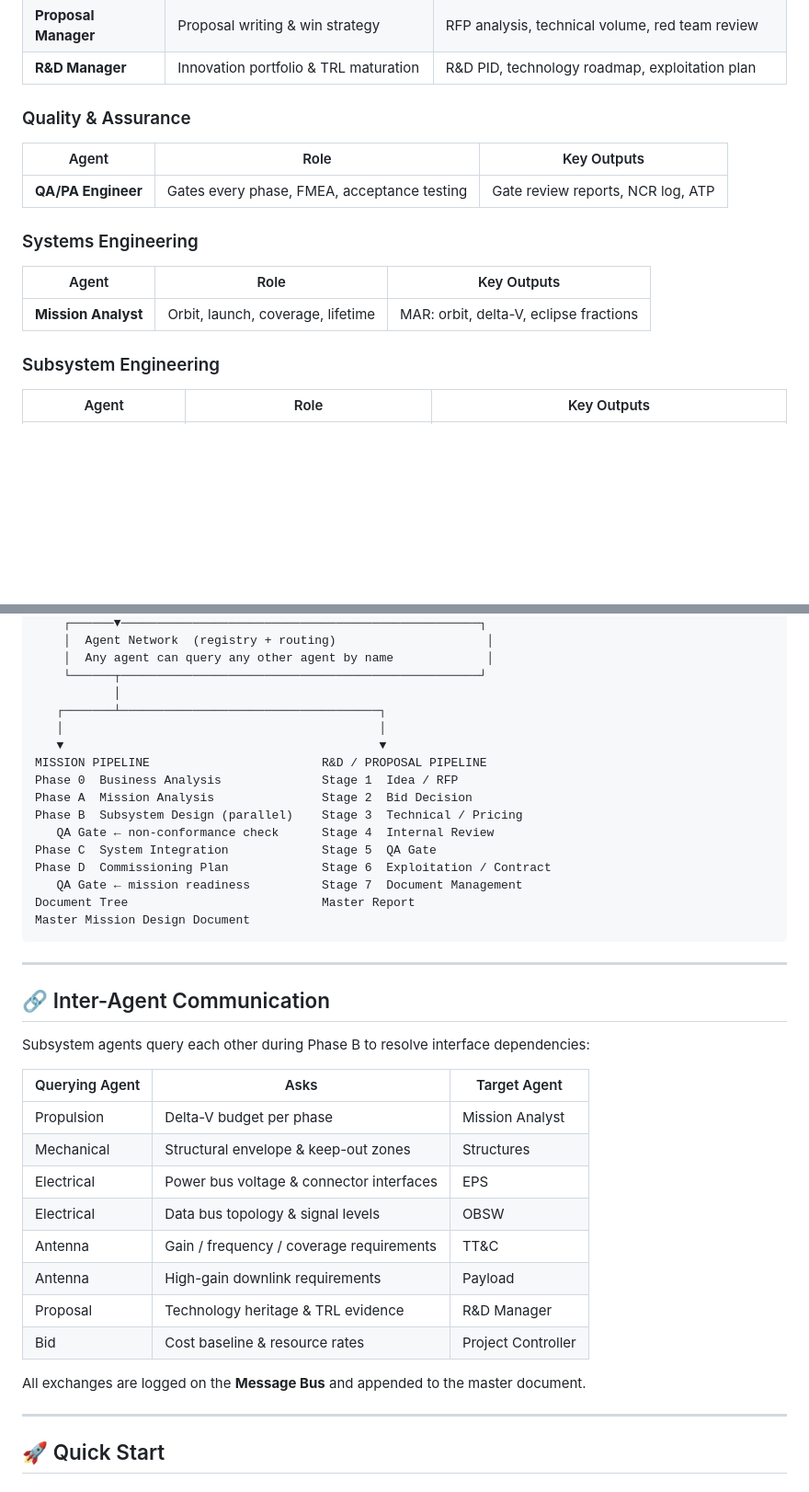
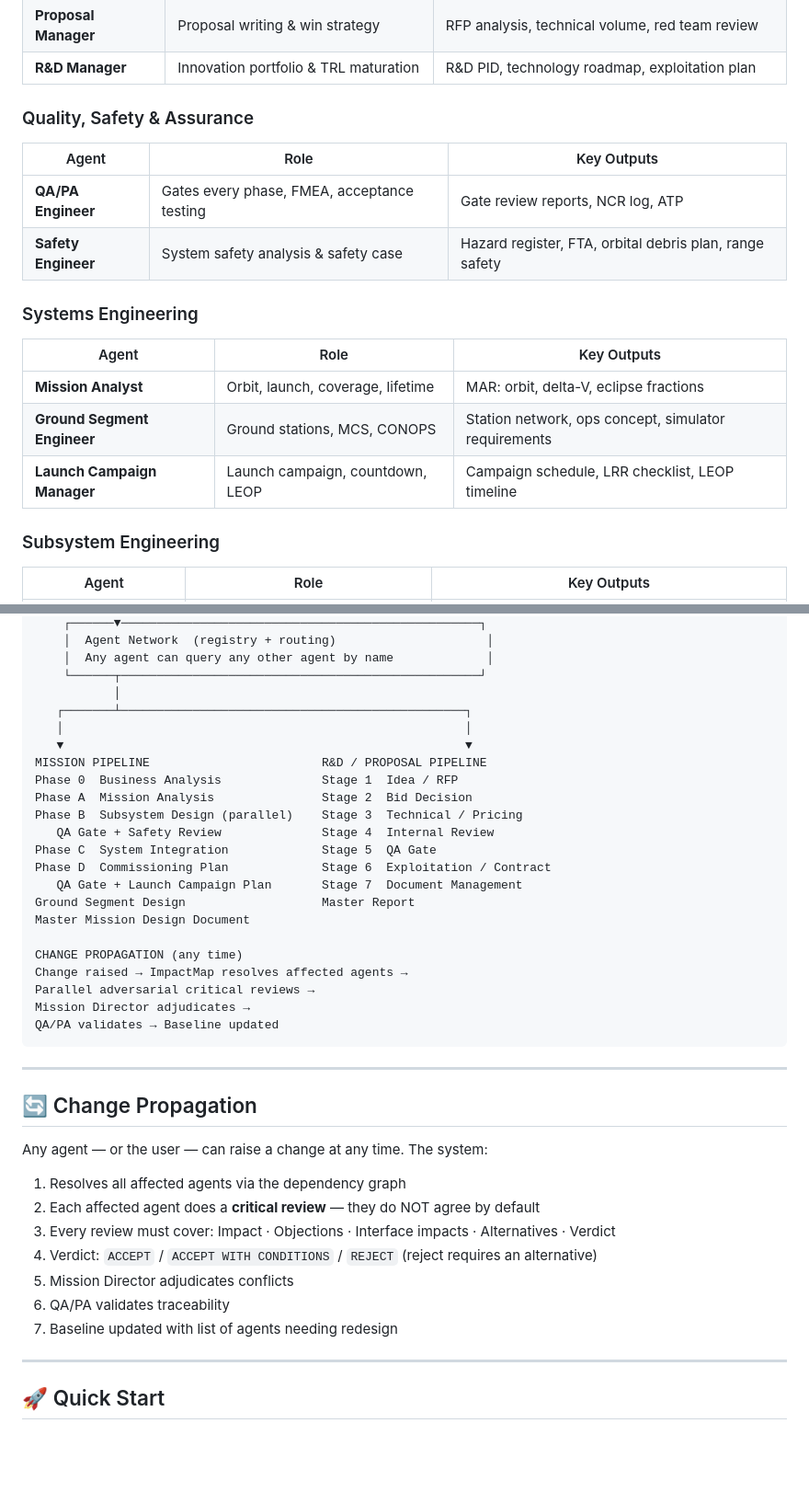
Before and after one commit to Gorfsharpem/space-mission-agent-team, a Markdown page: README.md, 2 parts joined by grey strips. Shown at 92% size. Drawn GitHub-style; blank space fills up the shorter version.

````diff
--- a/README.md
+++ b/README.md
@@ -23,15 +23,18 @@ All agents can **talk to each other** during execution via a built-in inter-agen
 | **Proposal Manager** | Proposal writing & win strategy | RFP analysis, technical volume, red team review |
 | **R&D Manager** | Innovation portfolio & TRL maturation | R&D PID, technology roadmap, exploitation plan |
 
-### Quality & Assurance
+### Quality, Safety & Assurance
 | Agent | Role | Key Outputs |
 |---|---|---|
 | **QA/PA Engineer** | Gates every phase, FMEA, acceptance testing | Gate review reports, NCR log, ATP |
+| **Safety Engineer** | System safety analysis & safety case | Hazard register, FTA, orbital debris plan, range safety |
 
 ### Systems Engineering
 | Agent | Role | Key Outputs |
 |---|---|---|
 | **Mission Analyst** | Orbit, launch, coverage, lifetime | MAR: orbit, delta-V, eclipse fractions |
+| **Ground Segment Engineer** | Ground stations, MCS, CONOPS | Station network, ops concept, simulator requirements |
+| **Launch Campaign Manager** | Launch campaign, countdown, LEOP | Campaign schedule, LRR checklist, LEOP timeline |
 
 ### Subsystem Engineering
 | Agent | Role | Key Outputs |
@@ -64,39 +67,40 @@ Business Objective / RFP / R&D Idea
     │  Any agent can query any other agent by name             │
     └──────┬──────────────────────────────────────────────────┘
            │
-   ┌───────┴────────────────────────────────────┐
-   │                                            │
-   ▼                                            ▼
+   ┌───────┴────────────────────────────────────────────────┐
+   │                                                        │
+   ▼                                                        ▼
 MISSION PIPELINE                        R&D / PROPOSAL PIPELINE
 Phase 0  Business Analysis              Stage 1  Idea / RFP
 Phase A  Mission Analysis               Stage 2  Bid Decision
 Phase B  Subsystem Design (parallel)    Stage 3  Technical / Pricing
-   QA Gate ← non-conformance check      Stage 4  Internal Review
+   QA Gate + Safety Review              Stage 4  Internal Review
 Phase C  System Integration             Stage 5  QA Gate
 Phase D  Commissioning Plan             Stage 6  Exploitation / Contract
-   QA Gate ← mission readiness          Stage 7  Document Management
-Document Tree                           Master Report
+   QA Gate + Launch Campaign Plan       Stage 7  Document Management
+Ground Segment Design                   Master Report
 Master Mission Design Document
+
+CHANGE PROPAGATION (any time)
+Change raised → ImpactMap resolves affected agents →
+Parallel adversarial critical reviews →
+Mission Director adjudicates →
+QA/PA validates → Baseline updated
 ```
 
 ---
 
-## 🔗 Inter-Agent Communication
+## 🔄 Change Propagation
 
-Subsystem agents query each other during Phase B to resolve interface dependencies:
+Any agent — or the user — can raise a change at any time. The system:
 
-| Querying Agent | Asks | Target Agent |
-|---|---|---|
-| Propulsion | Delta-V budget per phase | Mission Analyst |
-| Mechanical | Structural envelope & keep-out zones | Structures |
-| Electrical | Power bus voltage & connector interfaces | EPS |
-| Electrical | Data bus topology & signal levels | OBSW |
-| Antenna | Gain / frequency / coverage requirements | TT&C |
-| Antenna | High-gain downlink requirements | Payload |
-| Proposal | Technology heritage & TRL evidence | R&D Manager |
-| Bid | Cost baseline & resource rates | Project Controller |
-
-All exchanges are logged on the **Message Bus** and appended to the master document.
+1. Resolves all affected agents via the dependency graph
+2. Each affected agent does a **critical review** — they do NOT agree by default
+3. Every review must cover: Impact · Objections · Interface impacts · Alternatives · Verdict
+4. Verdict: `ACCEPT` / `ACCEPT WITH CONDITIONS` / `REJECT` (reject requires an alternative)
+5. Mission Director adjudicates conflicts
+6. QA/PA validates traceability
+7. Baseline updated with list of agents needing redesign
 
 ---
 
````
Also changed, not shown: other parts of README.md (+82 -99 lines).
